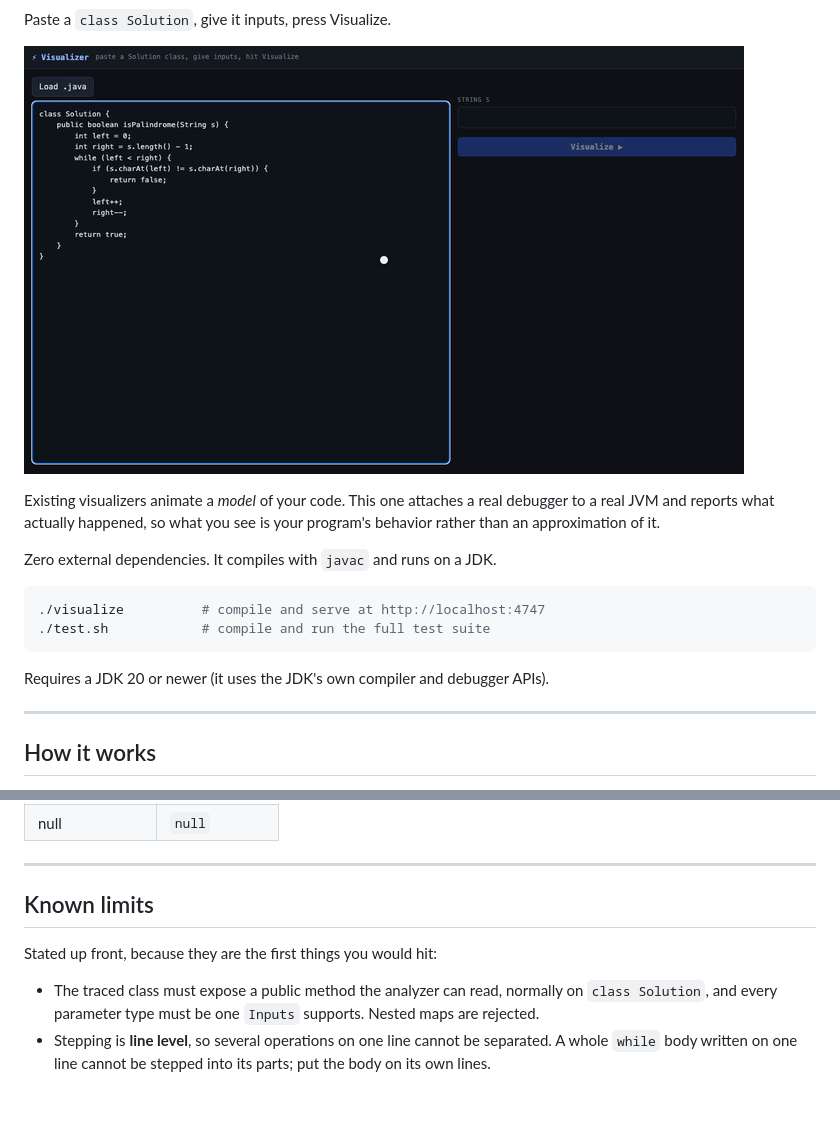
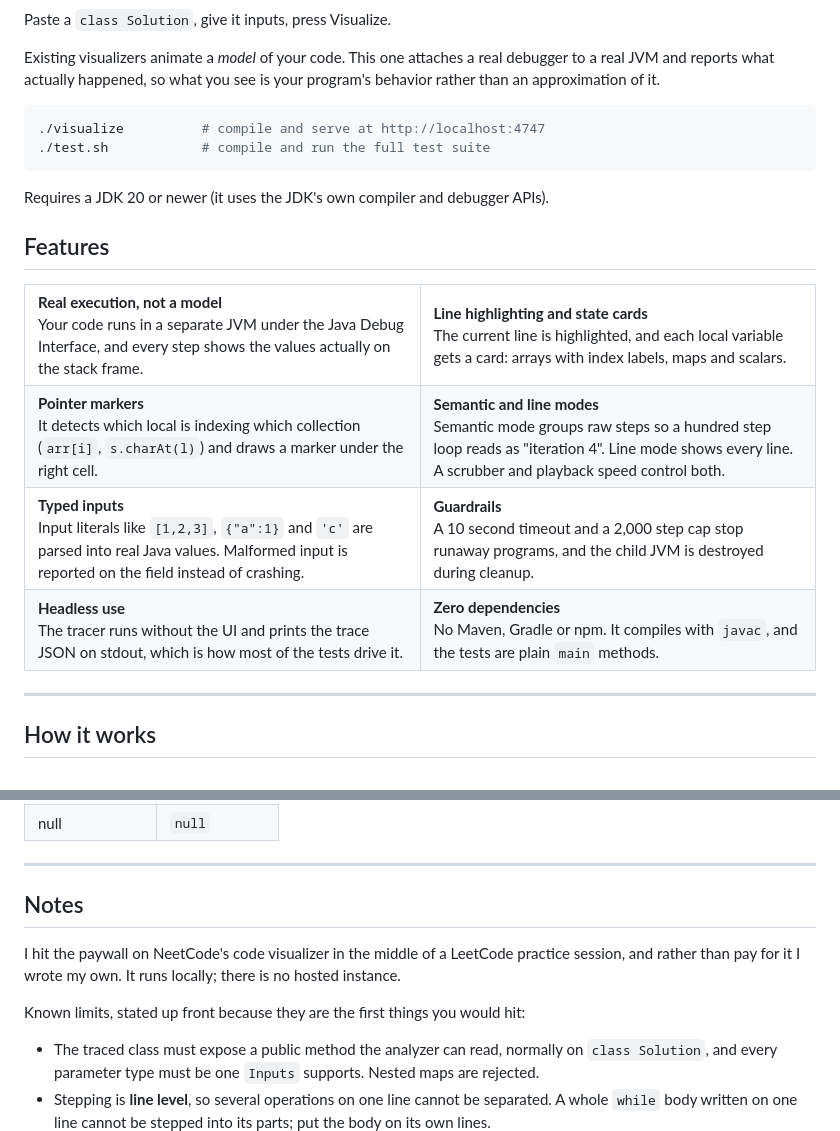
Before and after one commit to cl0ax/code-visualizer, a Markdown page: README.md, 2 parts joined by grey strips. Rendered like a GitHub page; blank space fills up the shorter version.

Commit message:
Add a badge header, a features grid and a Notes section

````diff
--- a/README.md
+++ b/README.md
@@ -5,13 +25,9 @@ highlighting, live variable state, and pointer markers over arrays and strings.
 
 Paste a `class Solution`, give it inputs, press Visualize.
-
-![Stepping through isPalindrome("racecar")](docs/demo.gif)
 
 Existing visualizers animate a *model* of your code. This one attaches a real
 debugger to a real JVM and reports what actually happened, so what you see is
 your program's behavior rather than an approximation of it.
-
-Zero external dependencies. It compiles with `javac` and runs on a JDK.
 
 ```bash
 ./visualize          # compile and serve at http://localhost:4747
@@ -19,6 +35,51 @@ Zero external dependencies. It compiles with `javac` and runs on a JDK.
 ```
 
 Requires a JDK 20 or newer (it uses the JDK's own compiler and debugger APIs).
+
+## Features
+
+<table>
+  <tr>
+    <td width="50%" valign="top">
+      <b>Real execution, not a model</b><br>
+      Your code runs in a separate JVM under the Java Debug Interface, and every step shows the values actually on the stack frame.
+    </td>
+    <td width="50%" valign="top">
+      <b>Line highlighting and state cards</b><br>
+      The current line is highlighted, and each local variable gets a card: arrays with index labels, maps and scalars.
+    </td>
+  </tr>
+  <tr>
+    <td width="50%" valign="top">
+      <b>Pointer markers</b><br>
+      It detects which local is indexing which collection (<code>arr[i]</code>, <code>s.charAt(l)</code>) and draws a marker under the right cell.
+    </td>
+    <td width="50%" valign="top">
+      <b>Semantic and line modes</b><br>
+      Semantic mode groups raw steps so a hundred step loop reads as "iteration 4". Line mode shows every line. A scrubber and playback speed control both.
+    </td>
+  </tr>
+  <tr>
+    <td width="50%" valign="top">
+      <b>Typed inputs</b><br>
+      Input literals like <code>[1,2,3]</code>, <code>{"a":1}</code> and <code>'c'</code> are parsed into real Java values. Malformed input is reported on the field instead of crashing.
+    </td>
+    <td width="50%" valign="top">
+      <b>Guardrails</b><br>
+      A 10 second timeout and a 2,000 step cap stop runaway programs, and the child JVM is destroyed during cleanup.
+    </td>
+  </tr>
+  <tr>
+    <td width="50%" valign="top">
+      <b>Headless use</b><br>
+      The tracer runs without the UI and prints the trace JSON on stdout, which is how most of the tests drive it.
+    </td>
+    <td width="50%" valign="top">
+      <b>Zero dependencies</b><br>
+      No Maven, Gradle or npm. It compiles with <code>javac</code>, and the tests are plain <code>main</code> methods.
+    </td>
+  </tr>
+</table>
 
 ---
 
@@ -150,9 +211,13 @@ Prints the trace JSON on stdout.
 
 ---
 
-## Known limits
+## Notes
 
-Stated up front, because they are the first things you would hit:
+I hit the paywall on NeetCode's code visualizer in the middle of a LeetCode practice
+session, and rather than pay for it I wrote my own. It runs locally; there is no hosted
+instance.
+
+Known limits, stated up front because they are the first things you would hit:
 
 - The traced class must expose a public method the analyzer can read, normally
   on `class Solution`, and every parameter type must be one `Inputs` supports.
````
Also changed, not shown: other parts of README.md (+23 -3 lines).
